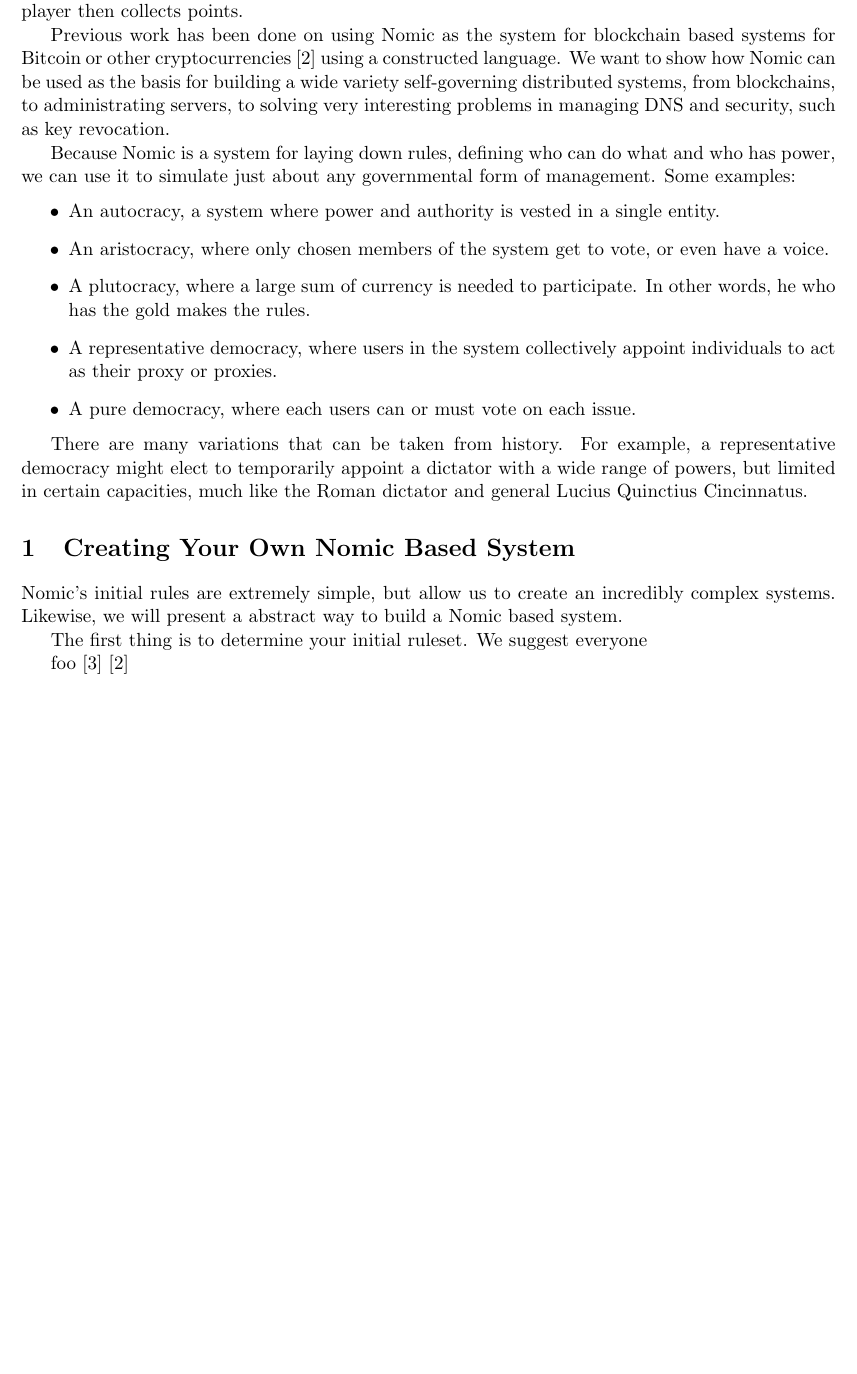
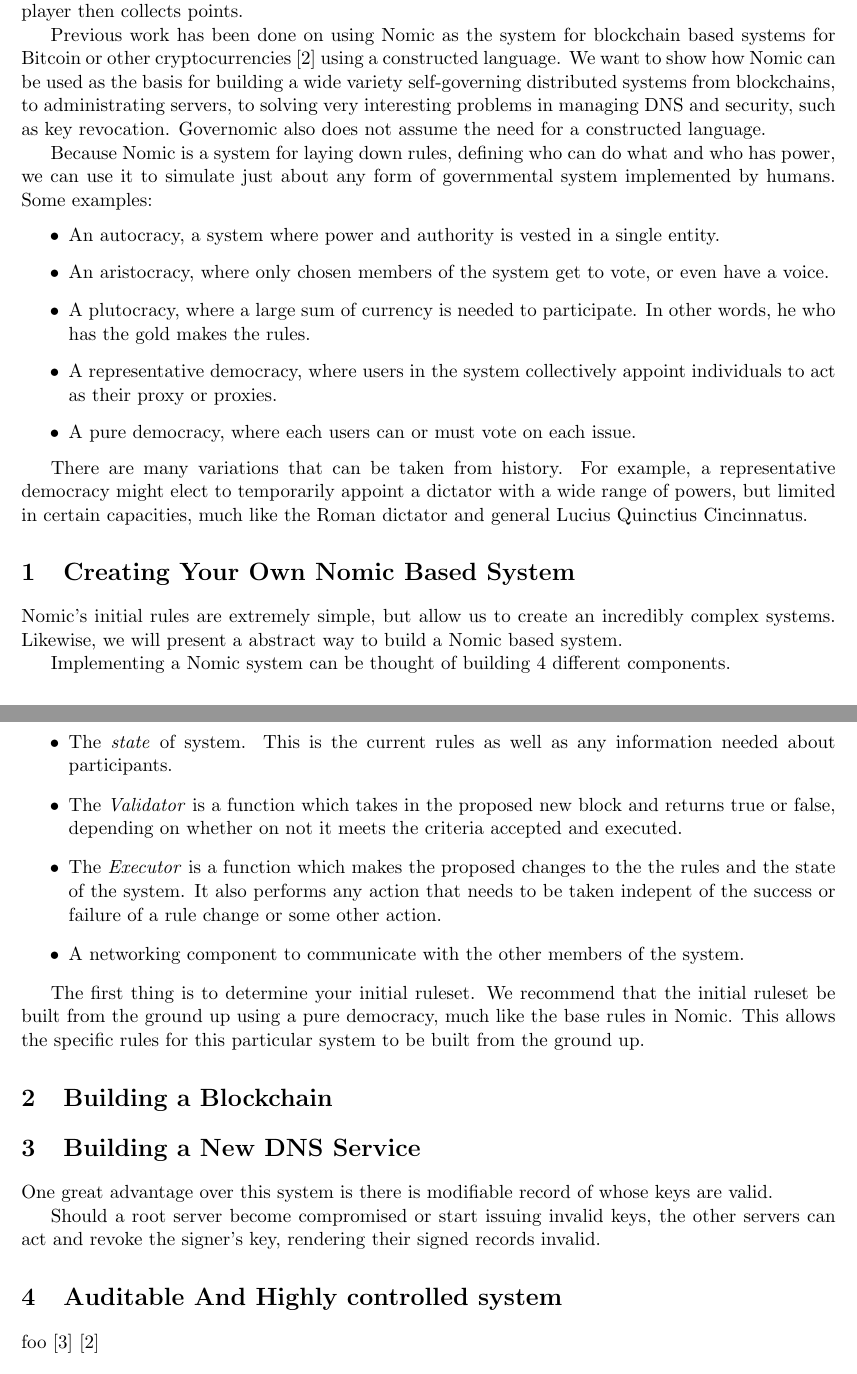
Before and after one commit to abrosen/govern, a LaTeX document (whitepaper.tex): part of page 1 of 2 before the commit and two parts of pages 1 and 2 of 2 after it, the two joined at a grey line, cut so that both start at the same text, the shorter picture padded with empty space. Compiled offline with pdfLaTeX.

Commit message:
my work for the evening

```diff
--- a/whitepaper.tex
+++ b/whitepaper.tex
@@ -30,9 +30,10 @@
 	The player then collects points.
 
 	Previous work has been done on using Nomic as the system for blockchain based systems for Bitcoin or other cryptocurrencies \cite{tezos} using a constructed language.
-	We want to show how Nomic can be used as the basis for building a wide variety self-governing distributed systems, from blockchains, to administrating servers, to solving very interesting problems in managing DNS and security, such as key revocation.
+	We want to show how Nomic can be used as the basis for building a wide variety self-governing distributed systems from blockchains, to administrating servers, to solving very interesting problems in managing DNS and security, such as key revocation.
+	Governomic also does not assume the need for a constructed language.
 
-	Because Nomic is a system for laying down rules, defining who can do what and who has power, we can use it to simulate just about any governmental form of management.
+	Because Nomic is a system for laying down rules, defining who can do what and who has power, we can use it to simulate just about any form of governmental system implemented by humans.
 	Some examples:
 	\begin{itemize}
 		\item An autocracy, a system where power and authority is vested in a single entity.
@@ -52,9 +53,29 @@
 	Nomic's initial rules are extremely simple, but allow us to create an incredibly complex systems.
 	Likewise, we will present a abstract way to build a Nomic based system.
 
+	Implementing a Nomic system can be thought of building 4 different components.
+	\begin{itemize}
+		\item The \textit{state} of system.  This is the current rules as well as any information needed about participants.
+		\item The \textit{Validator}  is  a function which takes in the proposed new block and  returns true or false, depending on whether on not it meets the criteria accepted and executed.
+		\item The \textit{Executor} is a function which makes the proposed changes to the the rules and the state of the system.  It also performs any action that needs to be taken indepent of the success or failure of a rule change or some other action.
+		\item A networking component to communicate with the other members of the system.
+	\end{itemize}
+
 	The first thing is to determine your initial ruleset.
-	We suggest everyone
+	We recommend that the initial ruleset be built from the ground up using a pure democracy, much like the base rules in Nomic.
+	This allows the specific rules for this particular system to be built from the ground up.
 
+
+
+	\section{Building a Blockchain}
+
+	\section{Building a New DNS Service}
+
+	One great advantage over this system is there is modifiable record of whose keys are valid.
+
+	Should a root server become compromised or start issuing invalid keys, the other servers can act and revoke the signer's key, rendering their signed records invalid.
+
+	\section{Auditable And Highly controlled system}
 
 
 
```
Also changed, not shown: whitepaper.pdf.
